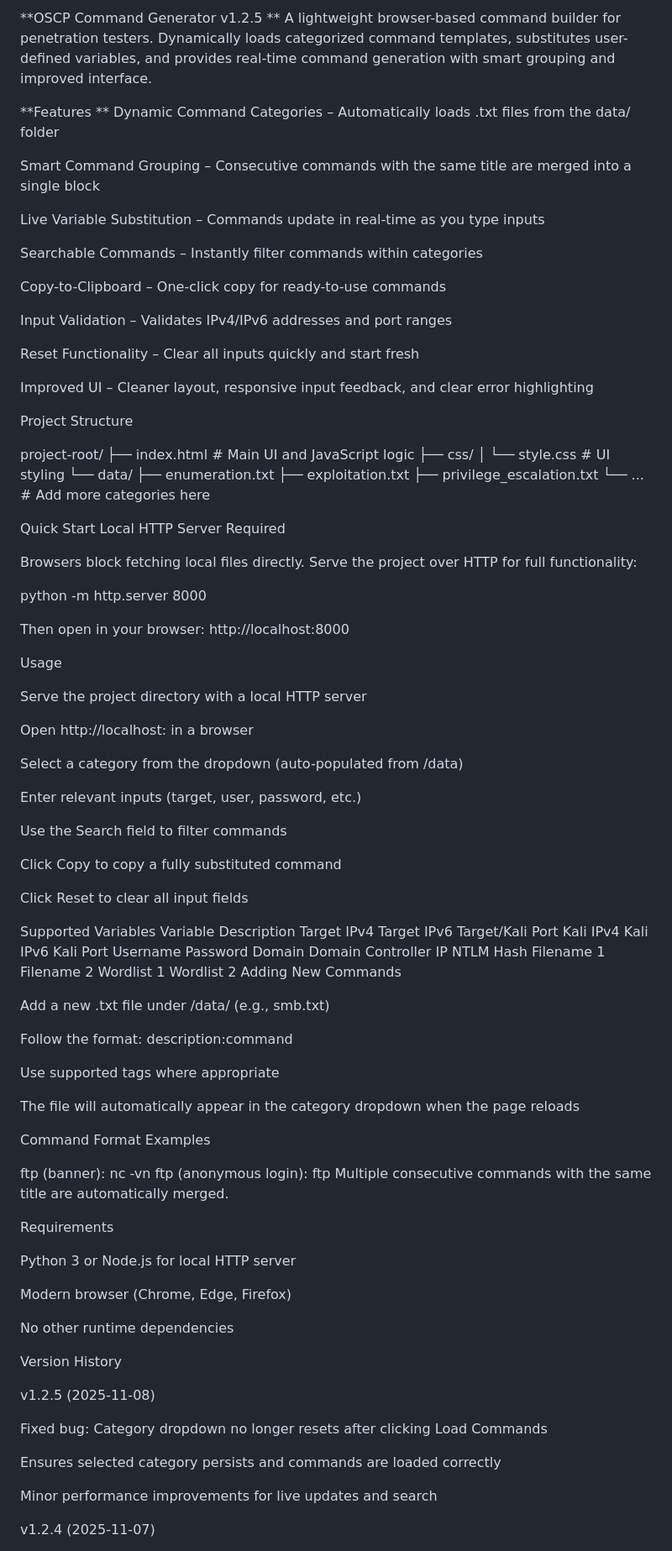
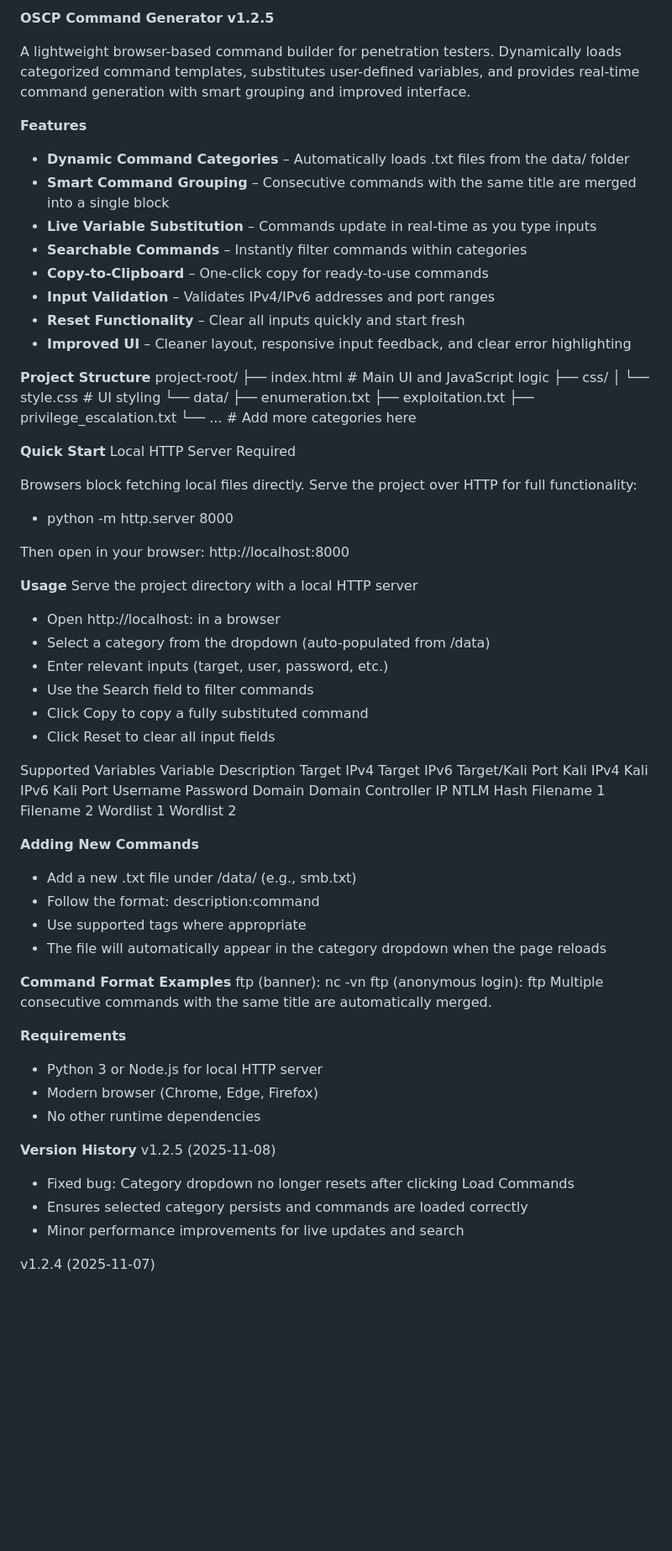
Before and after one commit to subosubo/OSCP_Command_Generator, a Markdown page: README.md, the part around one of its changes. Shown at 84% size. Rendered like a GitHub page; blank space fills up the shorter version.

```diff
--- a/README.md
+++ b/README.md
@@ -1,27 +1,18 @@
-**OSCP Command Generator v1.2.5
-**
+**OSCP Command Generator v1.2.5**
+
 A lightweight browser-based command builder for penetration testers. Dynamically loads categorized command templates, substitutes user-defined variables, and provides real-time command generation with smart grouping and improved interface.
 
-**Features
-**
-Dynamic Command Categories – Automatically loads .txt files from the data/ folder
+**Features**
+- **Dynamic Command Categories** – Automatically loads .txt files from the data/ folder
+- **Smart Command Grouping** – Consecutive commands with the same title are merged into a single block
+- **Live Variable Substitution** – Commands update in real-time as you type inputs
+- **Searchable Commands** – Instantly filter commands within categories
+- **Copy-to-Clipboard** – One-click copy for ready-to-use commands
+- **Input Validation** – Validates IPv4/IPv6 addresses and port ranges
+- **Reset Functionality** – Clear all inputs quickly and start fresh
+- **Improved UI** – Cleaner layout, responsive input feedback, and clear error highlighting
 
-Smart Command Grouping – Consecutive commands with the same title are merged into a single block
-
-Live Variable Substitution – Commands update in real-time as you type inputs
-
-Searchable Commands – Instantly filter commands within categories
-
-Copy-to-Clipboard – One-click copy for ready-to-use commands
-
-Input Validation – Validates IPv4/IPv6 addresses and port ranges
-
-Reset Functionality – Clear all inputs quickly and start fresh
-
-Improved UI – Cleaner layout, responsive input feedback, and clear error highlighting
-
-Project Structure
-
+**Project Structure**
 project-root/
 ├── index.html # Main UI and JavaScript logic
 ├── css/
@@ -32,31 +23,23 @@ project-root/
 ├── privilege_escalation.txt
 └── ... # Add more categories here
 
-Quick Start
+**Quick Start**
 Local HTTP Server Required
 
 Browsers block fetching local files directly. Serve the project over HTTP for full functionality:
-
-python -m http.server 8000
+- python -m http.server 8000
 
 Then open in your browser:
 http://localhost:8000
 
-Usage
-
+**Usage**
 Serve the project directory with a local HTTP server
-
-Open http://localhost:<port> in a browser
-
-Select a category from the dropdown (auto-populated from /data)
-
-Enter relevant inputs (target, user, password, etc.)
-
-Use the Search field to filter commands
-
-Click Copy to copy a fully substituted command
-
-Click Reset to clear all input fields
+- Open http://localhost:<port> in a browser
+- Select a category from the dropdown (auto-populated from /data)
+- Enter relevant inputs (target, user, password, etc.)
+- Use the Search field to filter commands
+- Click Copy to copy a fully substituted command
+- Click Reset to clear all input fields
 
 Supported Variables
 Variable	Description
@@ -75,38 +58,27 @@ Variable	Description
 <filename2>	Filename 2
 <wordlist1>	Wordlist 1
 <wordlist2>	Wordlist 2
-Adding New Commands
 
-Add a new .txt file under /data/ (e.g., smb.txt)
+**Adding New Commands**
+- Add a new .txt file under /data/ (e.g., smb.txt)
+- Follow the format: description:command
+- Use supported tags where appropriate
+- The file will automatically appear in the category dropdown when the page reloads
 
-Follow the format: description:command
-
-Use supported tags where appropriate
-
-The file will automatically appear in the category dropdown when the page reloads
-
-Command Format Examples
-
+**Command Format Examples**
 ftp (banner): nc -vn <target> <port>
 ftp (anonymous login): ftp <target>
 Multiple consecutive commands with the same title are automatically merged.
 
-Requirements
+**Requirements**
+- Python 3 or Node.js for local HTTP server
+- Modern browser (Chrome, Edge, Firefox)
+- No other runtime dependencies
 
-Python 3 or Node.js for local HTTP server
-
-Modern browser (Chrome, Edge, Firefox)
-
-No other runtime dependencies
-
-Version History
-
+**Version History**
 v1.2.5 (2025-11-08)
-
-Fixed bug: Category dropdown no longer resets after clicking Load Commands
-
-Ensures selected category persists and commands are loaded correctly
-
-Minor performance improvements for live updates and search
+- Fixed bug: Category dropdown no longer resets after clicking Load Commands
+- Ensures selected category persists and commands are loaded correctly
+- Minor performance improvements for live updates and search
 
 v1.2.4 (2025-11-07)
```
Also changed, not shown: other parts of README.md (+7 -15 lines).
